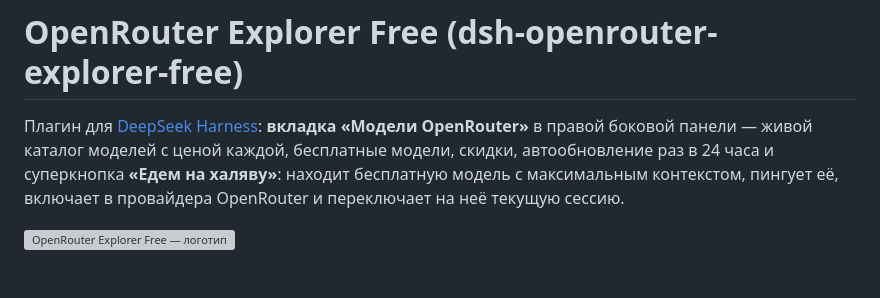
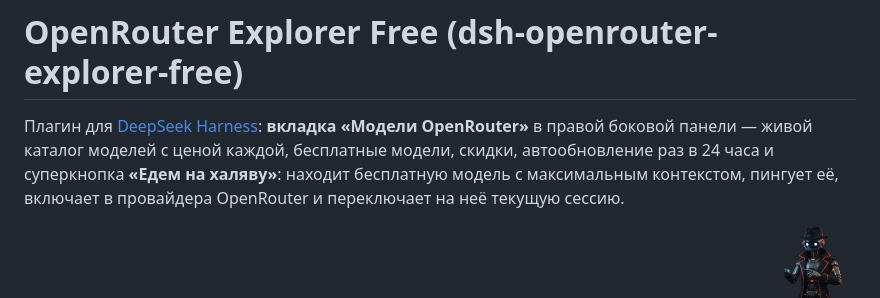
Before and after one commit to lidgen360/dsh-openrouter-explorer-free, a Markdown page: README.md, the part around the change. Rendered like a GitHub page; pictures changed too: assets/logo-robot.png (added); blank space fills up the shorter version; grey boxes are pictures that could not be loaded.

Commit message:
brand: новый логотип Explorer (робот), соцпревью в assets

```diff
--- a/README.md
+++ b/README.md
@@ -5,7 +5,7 @@
 и суперкнопка **«Едем на халяву»**: находит бесплатную модель с максимальным контекстом, пингует её, включает
 в провайдера OpenRouter и переключает на неё текущую сессию.
 
-<img src="assets/truck.svg" width="72" height="72" alt="OpenRouter Explorer Free — логотип" align="right">
+<img src="assets/logo-robot.png" width="72" height="72" alt="OpenRouter Explorer Free — логотип" align="right">
 
 ![Меню «Модели OpenRouter» в композере](docs/menu.jpg)
 
```
Also changed, not shown: assets/social-preview.png (added).
